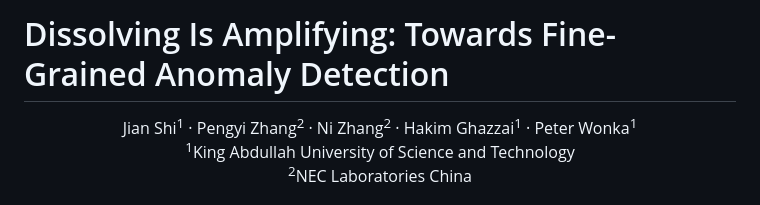
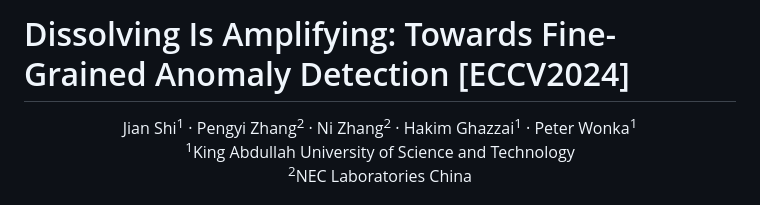
Before and after one commit to shijianjian/DIA, a Markdown page: README.md, the part around the change. Drawn GitHub-style.

```diff
--- a/README.md
+++ b/README.md
@@ -1,4 +1,4 @@
-# Dissolving Is Amplifying: Towards Fine-Grained Anomaly Detection
+# Dissolving Is Amplifying: Towards Fine-Grained Anomaly Detection [ECCV2024]
 
 
 <div align="center">
```
